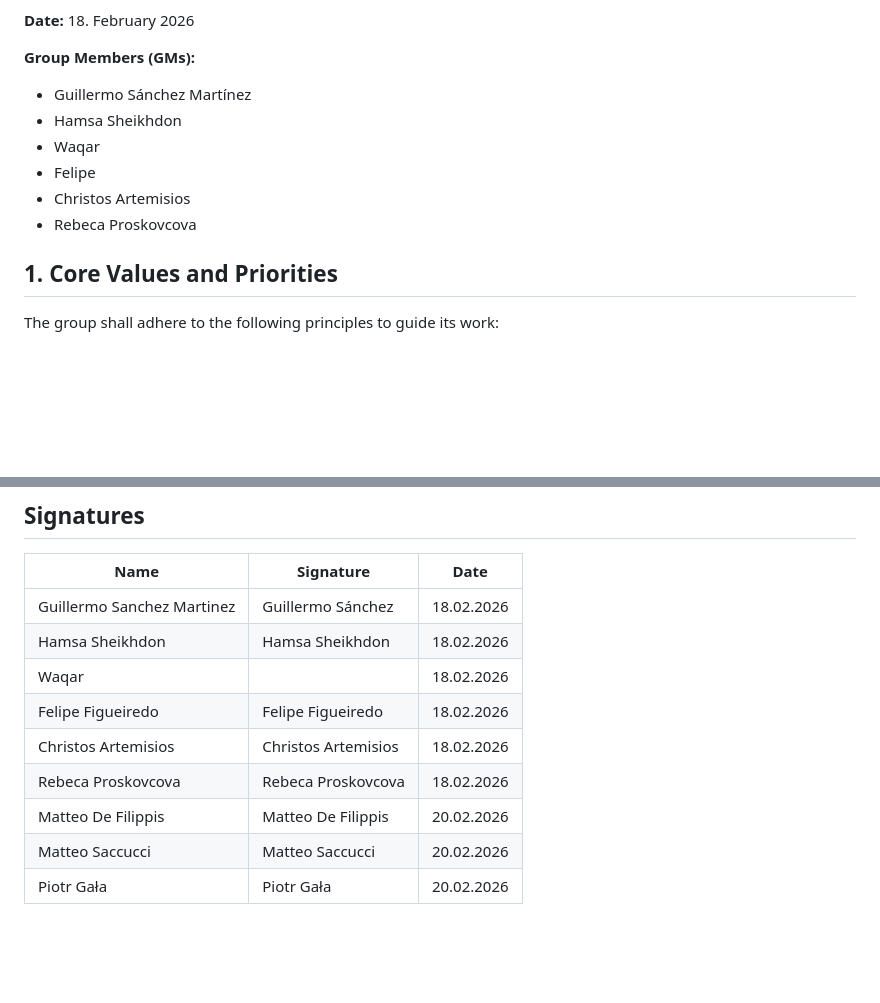
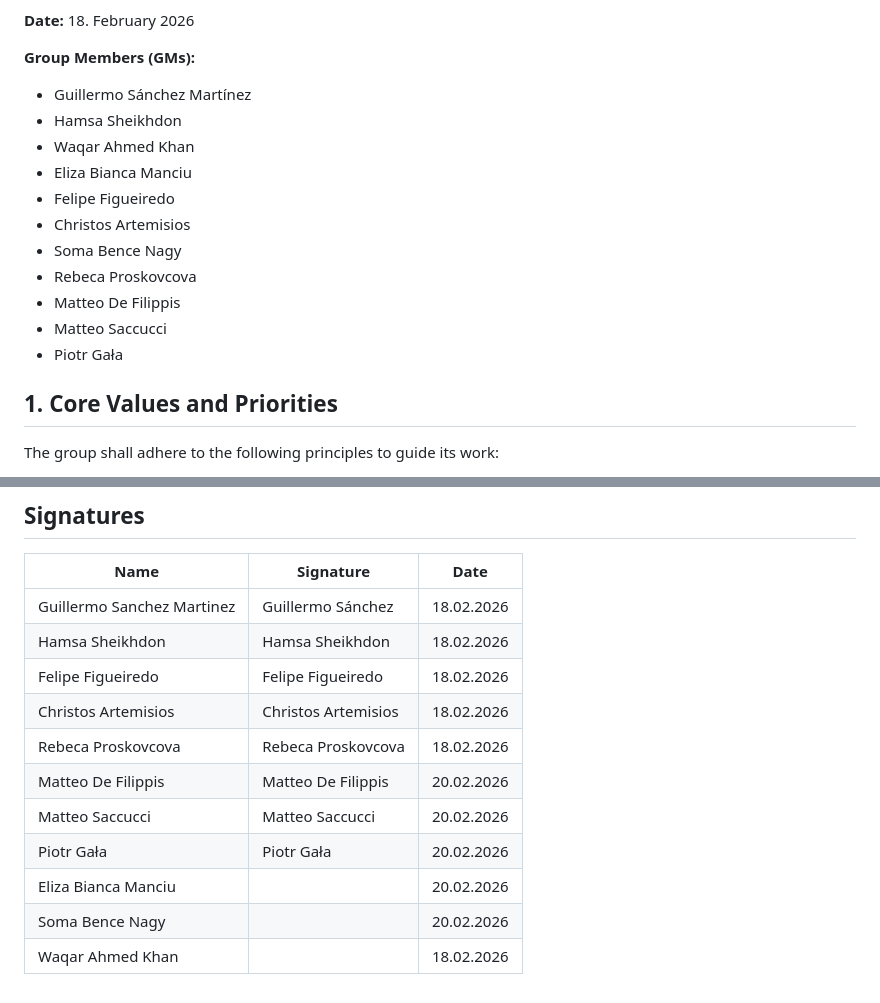
Before and after one commit to SEP4Spring2026/SEP4, a Markdown page: Appendices/1.1 Group Contract/GroupContract.md, 2 parts joined by grey strips. Drawn GitHub-style; blank space fills up the shorter version.

```diff
--- a/Appendices/1.1 Group Contract/GroupContract.md
+++ b/Appendices/1.1 Group Contract/GroupContract.md
@@ -10,10 +10,15 @@
 **Group Members (GMs):**
 - Guillermo Sánchez Martínez
 - Hamsa Sheikhdon
-- Waqar
-- Felipe
+- Waqar Ahmed Khan
+- Eliza Bianca Manciu
+- Felipe Figueiredo
 - Christos Artemisios
+- Soma Bence Nagy
 - Rebeca Proskovcova
+- Matteo De Filippis
+- Matteo Saccucci
+- Piotr Gała
 
 ## 1. Core Values and Priorities
 
@@ -112,10 +117,12 @@ To ensure accountability and maintain harmony, a point-based system will track r
 |----------------------------|---------------------|------------|
 | Guillermo Sanchez Martinez | Guillermo Sánchez   | 18.02.2026 |
 | Hamsa Sheikhdon            | Hamsa Sheikhdon     | 18.02.2026 |
-| Waqar                      |                     | 18.02.2026 |
 | Felipe Figueiredo          | Felipe Figueiredo   | 18.02.2026 |
 | Christos Artemisios        | Christos Artemisios | 18.02.2026 |
 | Rebeca Proskovcova         | Rebeca Proskovcova  | 18.02.2026 |
 | Matteo De Filippis         | Matteo De Filippis  | 20.02.2026 |
 | Matteo Saccucci            | Matteo Saccucci     | 20.02.2026 |
 | Piotr Gała                 | Piotr Gała          | 20.02.2026 |
+| Eliza Bianca Manciu        |                     | 20.02.2026 |
+| Soma Bence Nagy            |                     | 20.02.2026 |
+| Waqar Ahmed Khan           |                     | 18.02.2026 |
```
